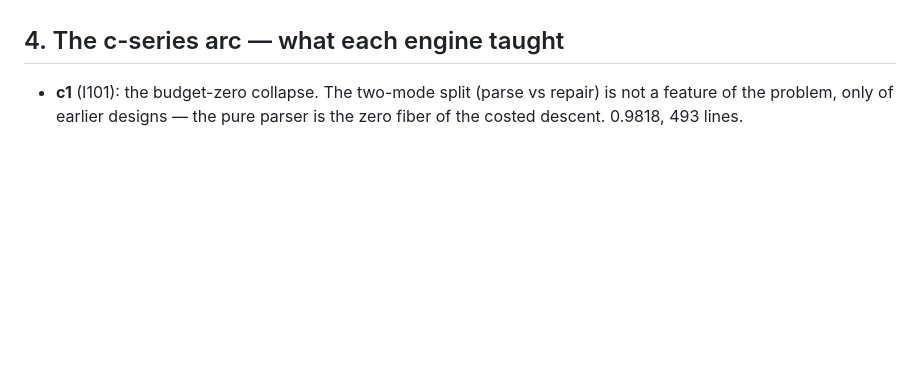
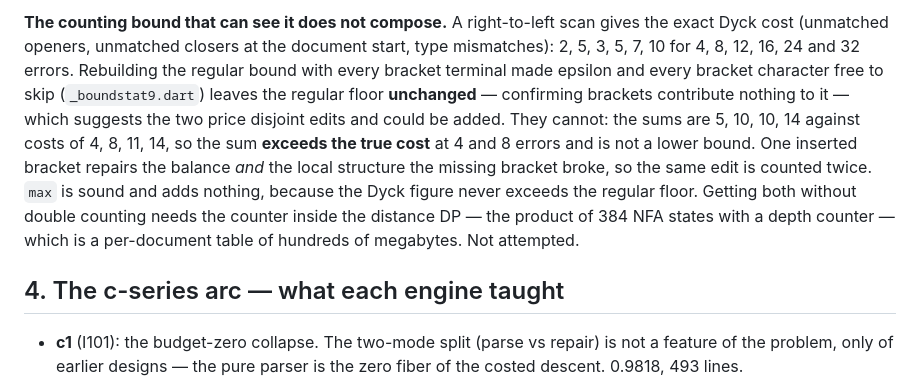
Before and after one commit to lukehutch/squirrelparser, a Markdown page: LESSONS_LEARNED.md, the part around one of its changes. Rendered like a GitHub page; blank space fills up the shorter version.

```diff
--- a/LESSONS_LEARNED.md
+++ b/LESSONS_LEARNED.md
@@ -2128,3 +2214,18 @@ c25, since the only fix found so far is all-open, which does not scale.
+**The counting bound that can see it does not compose.** A right-to-left
+scan gives the exact Dyck cost (unmatched openers, unmatched closers at the
+document start, type mismatches): 2, 5, 3, 5, 7, 10 for 4, 8, 12, 16, 24 and
+32 errors. Rebuilding the regular bound with every bracket terminal made
+epsilon and every bracket character free to skip (`_boundstat9.dart`) leaves
+the regular floor **unchanged** — confirming brackets contribute nothing to
+it — which suggests the two price disjoint edits and could be added. They
+cannot: the sums are 5, 10, 10, 14 against costs of 4, 8, 11, 14, so the sum
+**exceeds the true cost** at 4 and 8 errors and is not a lower bound. One
+inserted bracket repairs the balance *and* the local structure the missing
+bracket broke, so the same edit is counted twice. `max` is sound and adds
+nothing, because the Dyck figure never exceeds the regular floor. Getting
+both without double counting needs the counter inside the distance DP — the
+product of 384 NFA states with a depth counter — which is a per-document
+table of hundreds of megabytes. Not attempted.
 
 
 ## 4. The c-series arc — what each engine taught
```
Also changed, not shown: other parts of LESSONS_LEARNED.md (+86 -0 lines).
